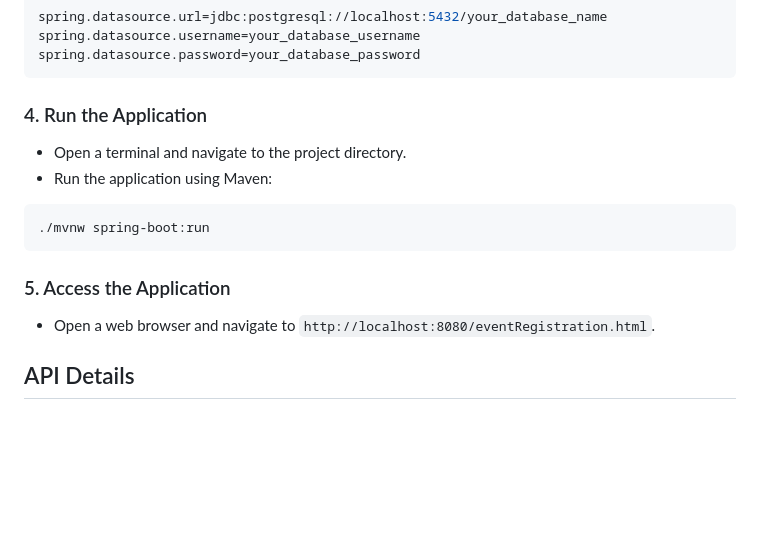
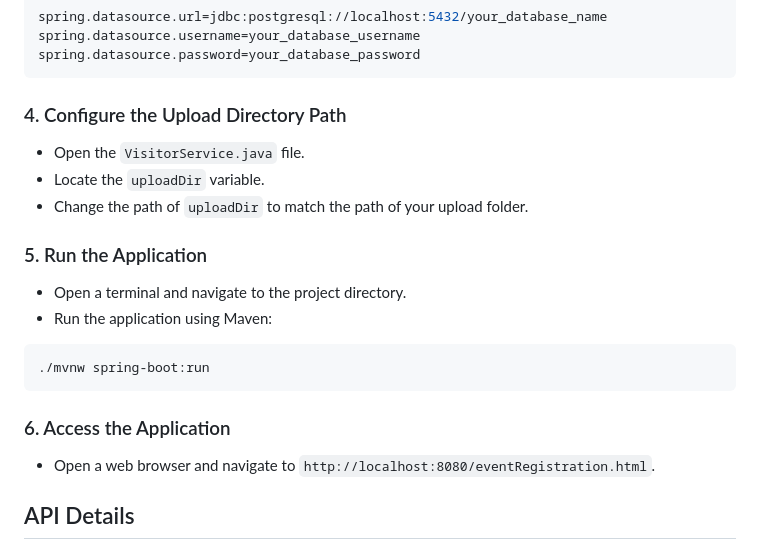
Before and after one commit to AayushGhising/Event-Registration-System, a Markdown page: README.md, the part around the change. Rendered like a GitHub page; blank space fills up the shorter version.

````diff
--- a/README.md
+++ b/README.md
@@ -41,7 +41,12 @@ spring.datasource.username=your_database_username
 spring.datasource.password=your_database_password
 ```
 
-### 4. Run the Application
+### 4. Configure the Upload Directory Path
+- Open the `VisitorService.java` file.
+- Locate the `uploadDir` variable.
+- Change the path of `uploadDir` to match the path of your upload folder.
+
+### 5. Run the Application
 - Open a terminal and navigate to the project directory.
 - Run the application using Maven:
 
@@ -49,7 +54,7 @@ spring.datasource.password=your_database_password
 ./mvnw spring-boot:run
 ```
 
-### 5. Access the Application
+### 6. Access the Application
 - Open a web browser and navigate to `http://localhost:8080/eventRegistration.html`.
 
 ## API Details
````
